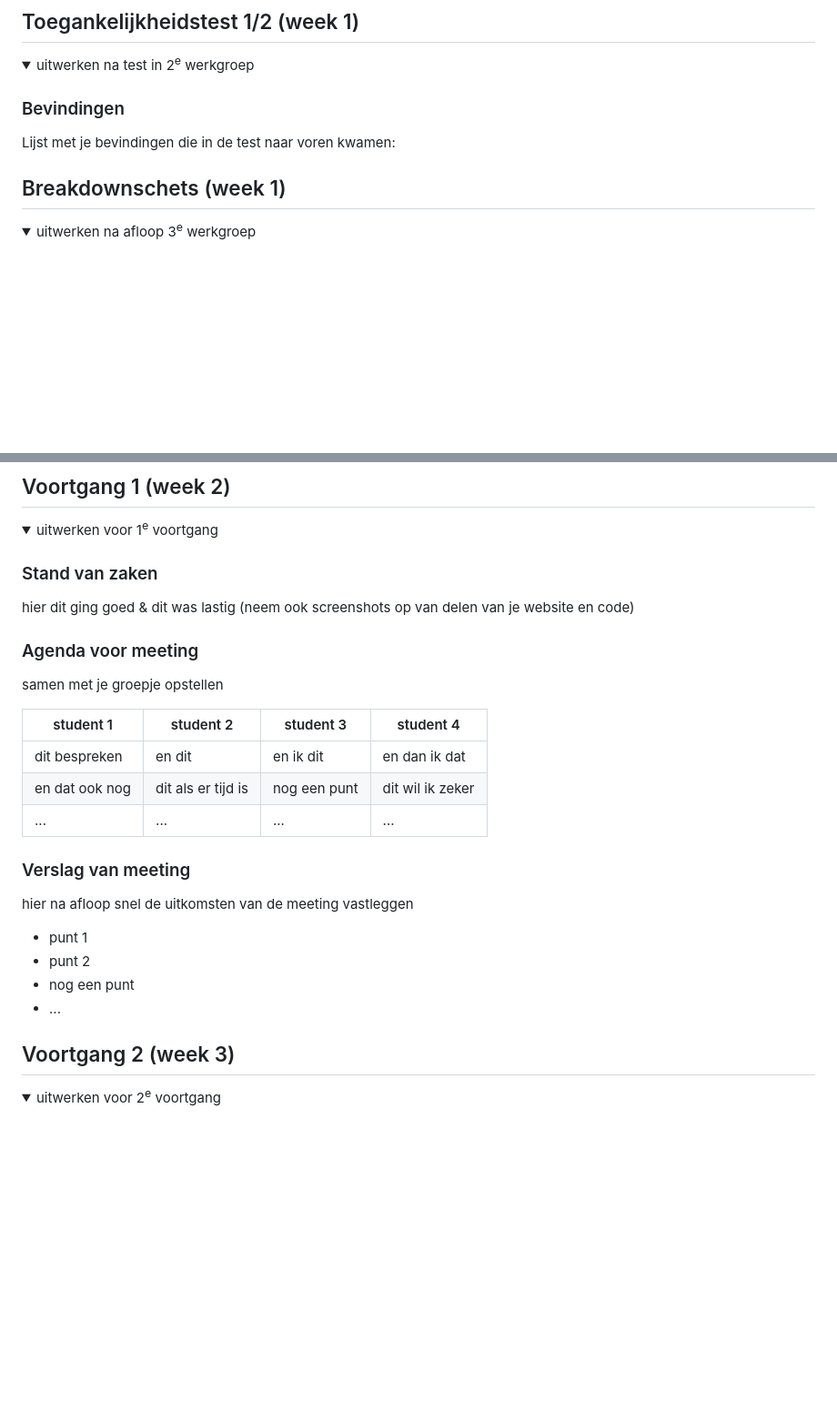
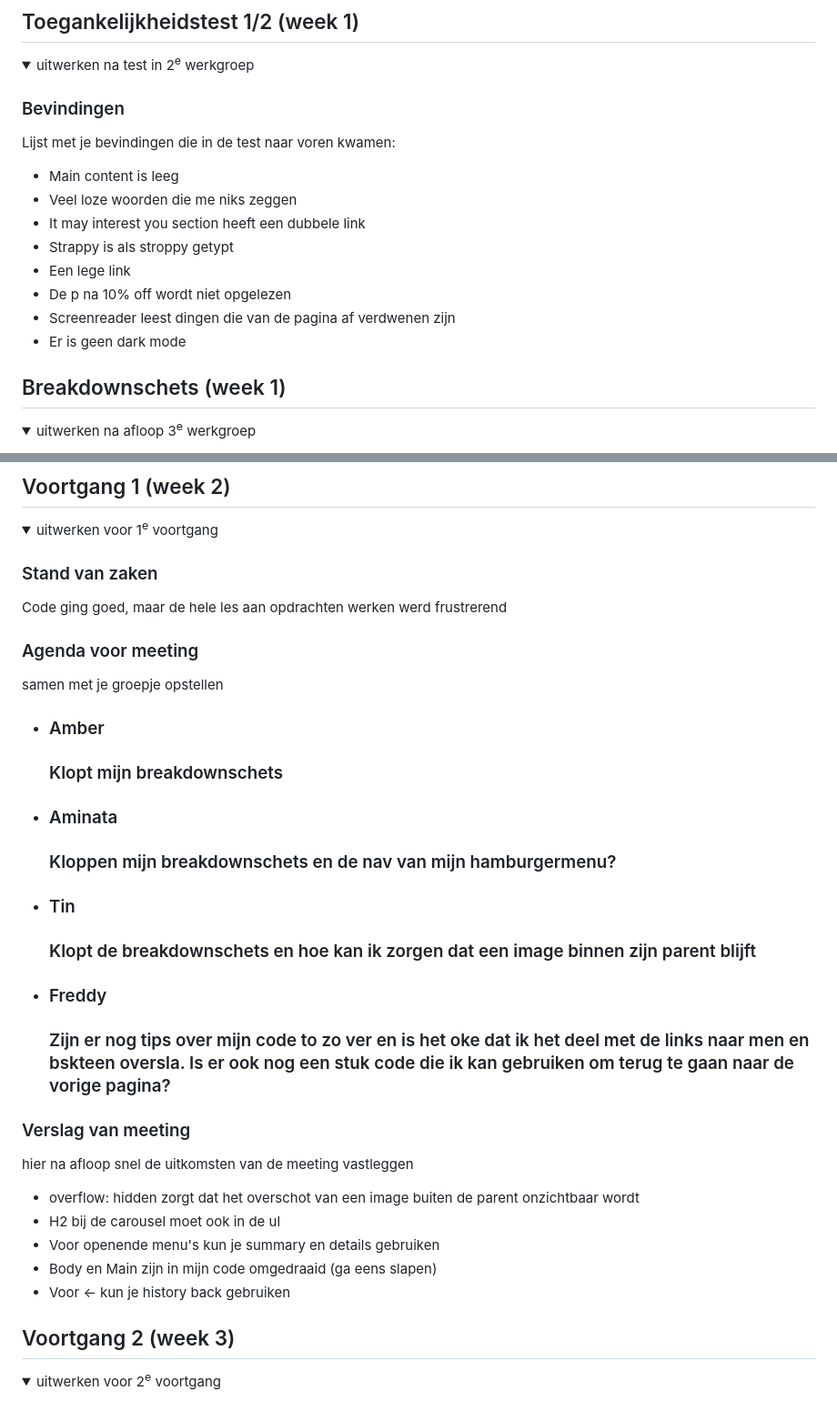
Before and after one commit to Freddy-W/FEDfreddy, a Markdown page: README.md, 2 parts joined by grey strips. Shown: that part at 91% size. Drawn GitHub-style; folded sections open; blank space fills up the shorter version.

```diff
--- a/README.md
+++ b/README.md
@@ -59,6 +60,16 @@ Nb. Door *open* toe te voegen aan een *details* element kun je deze standaard op
 
   ### Bevindingen
   Lijst met je bevindingen die in de test naar voren kwamen:
+  <ul>
+    <li>Main content is leeg</li>
+    <li>Veel loze woorden die me niks zeggen</li>
+    <li>It may interest you section heeft een dubbele link</li>
+    <li>Strappy is als stroppy getypt</li>
+    <li>Een lege link</li>
+    <li>De p na 10% off wordt niet opgelezen</li>
+    <li>Screenreader leest dingen die van de pagina af verdwenen zijn</li>
+    <li>Er is geen dark mode</li>
+  </ul>
 
 </details>
 
@@ -90,26 +101,42 @@ Nb. Door *open* toe te voegen aan een *details* element kun je deze standaard op
   <summary>uitwerken voor 1<sup>e</sup> voortgang</summary>
 
   ### Stand van zaken
-  hier dit ging goed & dit was lastig (neem ook screenshots op van delen van je website en code)
+  Code ging goed, maar de hele les aan opdrachten werken werd frustrerend
 
 
   ### Agenda voor meeting
   samen met je groepje opstellen
 
-  | student 1      | student 2          | student 3    | student 4        |
-  | ---            | ---                | ---          | ---              |
-  | dit bespreken  | en dit             | en ik dit    | en dan ik dat    |
-  | en dat ook nog | dit als er tijd is | nog een punt | dit wil ik zeker |
-  | ...            | ...                | ...          | ...              |
+  <ul>
+    <li>
+      <h3>Amber<h3>
+      <p>Klopt mijn breakdownschets</p>
+    </li>
+    <li>
+      <h3>Aminata<h3>
+      <p>Kloppen mijn breakdownschets en de nav van mijn hamburgermenu?</p>
+    </li>
+    <li>
+      <h3>Tin<h3>
+      <p>Klopt de breakdownschets en hoe kan ik zorgen dat een image binnen zijn parent blijft</p>
+    </li>
+    <li>
+      <h3>Freddy<h3>
+      <p>Zijn er nog tips over mijn code to zo ver en is het oke dat ik het deel met de links naar men en bskteen oversla. Is er ook nog een stuk code die ik kan           gebruiken om terug te gaan naar de vorige pagina?</p>
+    </li>
+  </ul>
 
 
   ### Verslag van meeting
   hier na afloop snel de uitkomsten van de meeting vastleggen
 
-  - punt 1
-  - punt 2
-  - nog een punt
-  - ...
+  <ul>
+    <li>overflow: hidden zorgt dat het overschot van een image buiten de parent onzichtbaar wordt</li>
+    <li>H2 bij de carousel moet ook in de ul</li>
+    <li>Voor openende menu's kun je summary en details gebruiken</li>
+    <li>Body en Main zijn in mijn code omgedraaid (ga eens slapen)</li>
+    <li>Voor <- kun je history back gebruiken</li>
+  </ul>
 
 </details>
 
```
Also changed, not shown: other parts of README.md (+3 -2 lines).
